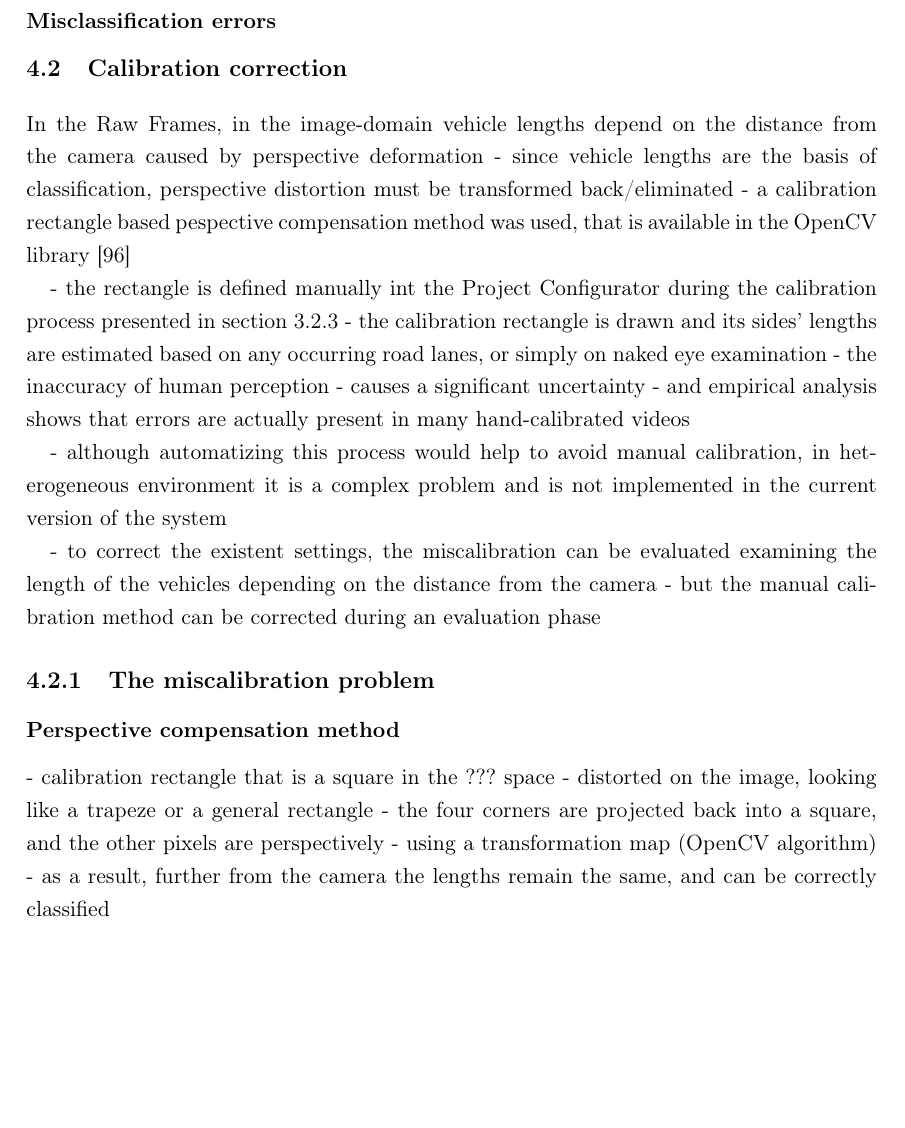
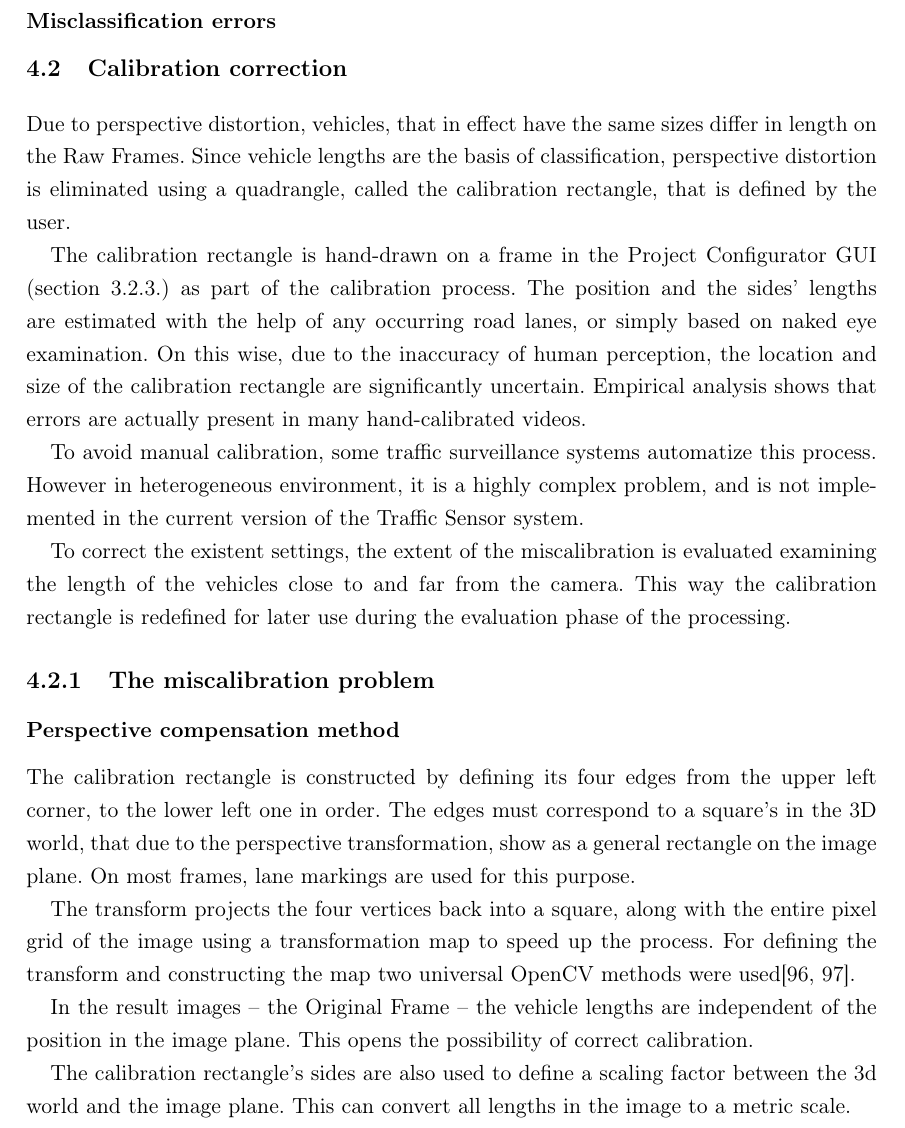
Before and after one commit to Lilol/Dipterv, a LaTeX thesis (Latex document/diploma.tex, which reads Latex document/chapter5.tex): part of page 47 of 61 before the commit and part of page 47 of 62 after it, cut so that both start at the same text, the shorter picture padded with empty space. Compiled offline with pdfLaTeX.

Commit message:
nothing really, just some bullet points turned into hideous sentences.. why oh why cant i write in englisg?!

```diff
--- a/Latex document/chapter5.tex
+++ b/Latex document/chapter5.tex
@@ -34,28 +34,33 @@ Performance criteria
 %----------------------------------------------------------------------------
 \section{Calibration correction}\label{chap:cal_corr}
 %----------------------------------------------------------------------------
-In the Raw Frames,
-in the image-domain vehicle lengths depend on the distance from the camera caused by perspective deformation
-- since vehicle lengths are the basis of classification, perspective distortion must be transformed back/eliminated
-- a calibration rectangle based pespective compensation method was used, that is available in the OpenCV library \cite{PersComp}
+Due to perspective distortion, vehicles, that in effect have the same sizes differ in length on the Raw Frames.
+Since vehicle lengths are the basis of classification, perspective distortion is eliminated using a quadrangle, called the calibration rectangle, that is defined by the user.
 
-- the rectangle is defined manually int the Project Configurator during the calibration process presented in section \ref{chap:calibration}
-- the calibration rectangle is drawn and its sides' lengths are estimated based on any occurring road lanes, or simply on naked eye examination
-- the inaccuracy of human perception
-- causes a significant uncertainty
-- and empirical analysis shows that errors are actually present in many hand-calibrated videos
+The calibration rectangle is hand-drawn on a frame in the Project Configurator GUI (section \ref{chap:calibration}.) as part of the calibration process.
+The position and the sides' lengths are estimated with the help of any occurring road lanes, or simply based on naked eye examination.
+On this wise, due to the inaccuracy of human perception, the location and size of the calibration rectangle are significantly uncertain.
+Empirical analysis shows that errors are actually present in many hand-calibrated videos.
 
-- although automatizing this process would help to avoid manual calibration, in heterogeneous environment it is a complex problem and is not implemented in the current version of the system
+To avoid manual calibration, some traffic surveillance systems automatize this process.
+However in heterogeneous environment, it is a highly complex problem, and is not implemented in the current version of the Traffic Sensor system.
 
-- to correct the existent settings, the miscalibration can be evaluated examining the length of the vehicles depending on the distance from the camera
-- but the manual calibration method can be corrected during an evaluation phase
+To correct the existent settings, the extent of the miscalibration is evaluated examining the length of the vehicles close to and far from the camera.
+This way the calibration rectangle is redefined for later use during the evaluation phase of the processing.
 
 \subsection{The miscalibration problem}
 \subsubsection{Perspective compensation method}
-- calibration rectangle that is a square in the ??? space
-- distorted on the image, looking like a trapeze or a general rectangle
-- the four corners are projected back into a square, and the other pixels are perspectively
-- using a transformation map  (OpenCV algorithm)
-- as a result, further from the camera the lengths remain the same, and can be correctly classified
+The calibration rectangle is constructed by defining its four edges from the upper left corner, to the lower left one in order.
+The edges must correspond to a square's in the 3D world, that due to the perspective transformation, show as a general rectangle on the image plane.
+On most frames, lane markings are used for this purpose.
+
+The transform projects the four vertices back into a square, along with the entire pixel grid of the image using a transformation map to speed up the process.
+For defining the transform and constructing the map two universal OpenCV methods were used\cite{PersTrans, WrapPers}.
+
+In the result images -- the Original Frame -- the vehicle lengths are independent of the position in the image plane.
+This opens the possibility of correct calibration.
+
+The calibration rectangle's sides are also used to define a scaling factor between the 3d world and the image plane.
+This can convert all lengths in the image to a metric scale.
 
 \subsubsection{Miscalibrated streams}
```
Also changed, not shown: Latex document/acknowledgement.tex (+4 -3 lines), Latex document/chapter4.tex (+1 -1 lines), Latex document/trafficVideoSens.bib (+9 -2 lines), Latex document/chapter5.tex (8 more changed lines).
